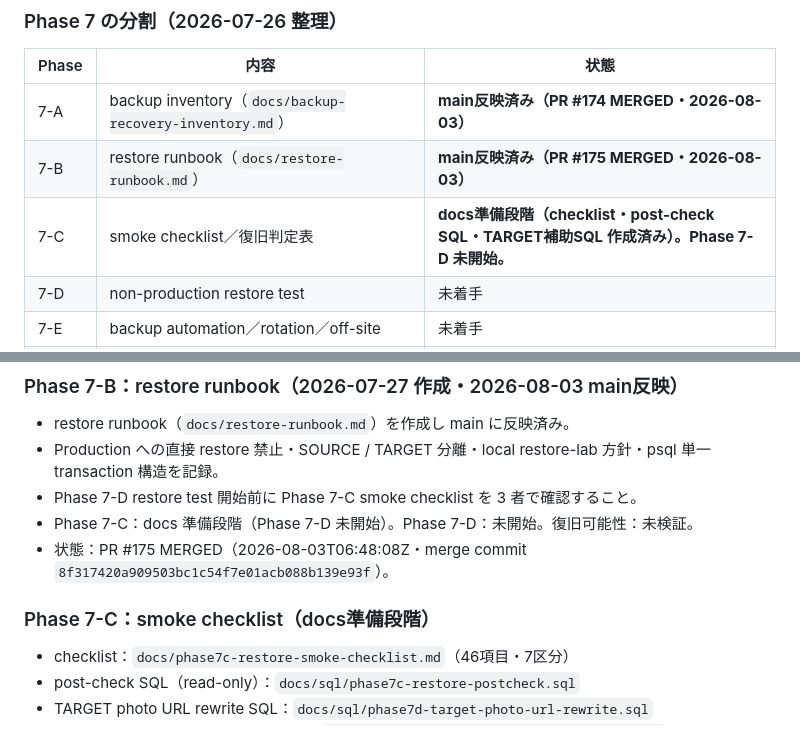
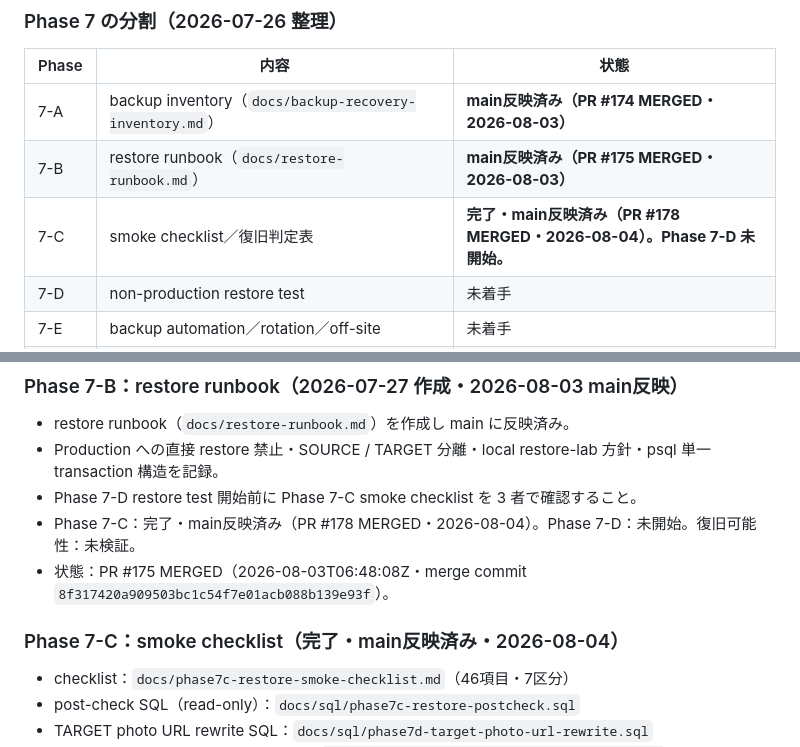
Before and after one commit to Okaigumi/test, a Markdown page: docs/roadmap.md, 2 parts joined by grey strips. Rendered like a GitHub page.

```diff
--- a/docs/roadmap.md
+++ b/docs/roadmap.md
@@ -746,7 +746,7 @@ admin-app.html の「日報カレンダー」メニューで、管理者が従
 |---|---|---|
 | 7-A | backup inventory（`docs/backup-recovery-inventory.md`） | **main反映済み（PR #174 MERGED・2026-08-03）** |
 | 7-B | restore runbook（`docs/restore-runbook.md`） | **main反映済み（PR #175 MERGED・2026-08-03）** |
-| 7-C | smoke checklist／復旧判定表 | **docs準備段階（checklist・post-check SQL・TARGET補助SQL 作成済み）。Phase 7-D 未開始。** |
+| 7-C | smoke checklist／復旧判定表 | **完了・main反映済み（PR #178 MERGED・2026-08-04）。Phase 7-D 未開始。** |
 | 7-D | non-production restore test | 未着手 |
 | 7-E | backup automation／rotation／off-site | 未着手 |
 | 7-F | Storage backup 対象拡張（`notice-attachments` / `invoice-pdfs` / 孤立ファイル） | 未着手 |
@@ -765,10 +765,10 @@ admin-app.html の「日報カレンダー」メニューで、管理者が従
 - restore runbook（`docs/restore-runbook.md`）を作成し main に反映済み。
 - Production への直接 restore 禁止・SOURCE / TARGET 分離・local restore-lab 方針・psql 単一 transaction 構造を記録。
 - Phase 7-D restore test 開始前に Phase 7-C smoke checklist を 3 者で確認すること。
-- Phase 7-C：docs 準備段階（Phase 7-D 未開始）。Phase 7-D：未開始。復旧可能性：未検証。
+- Phase 7-C：完了・main反映済み（PR #178 MERGED・2026-08-04）。Phase 7-D：未開始。復旧可能性：未検証。
 - 状態：PR #175 MERGED（2026-08-03T06:48:08Z・merge commit `8f317420a909503bc1c54f7e01acb088b139e93f`）。
 
-### Phase 7-C：smoke checklist（docs準備段階）
+### Phase 7-C：smoke checklist（完了・main反映済み・2026-08-04）
 
 - checklist：`docs/phase7c-restore-smoke-checklist.md`（46項目・7区分）
 - post-check SQL（read-only）：`docs/sql/phase7c-restore-postcheck.sql`
```
Also changed, not shown: docs/phase7c-restore-smoke-checklist.md (+1 -1 lines).
